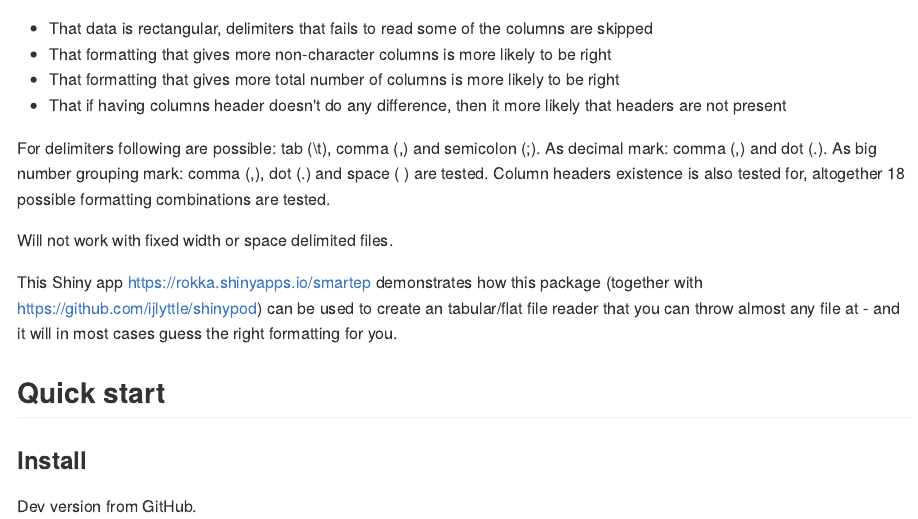
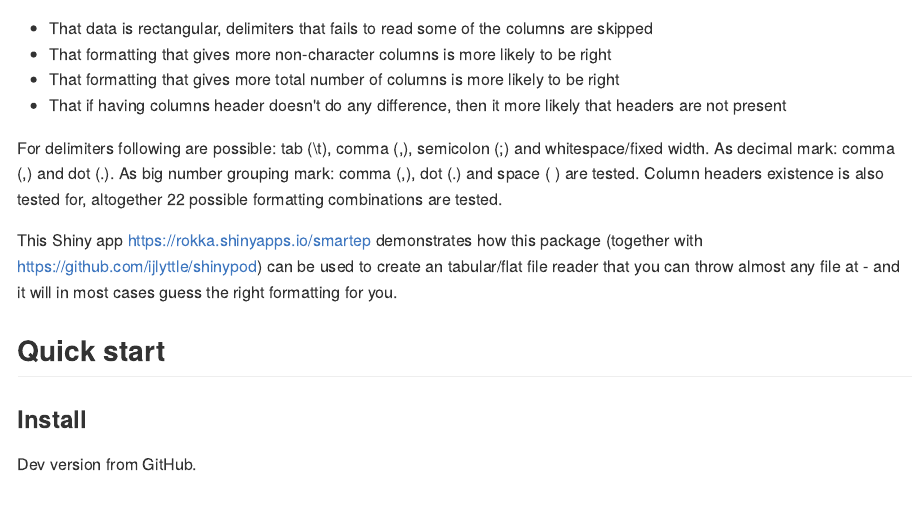
Before and after one commit to lukas-rokka/readrGuess, an R Markdown document (README.Rmd): the page in a window 1100 px wide, from its top. The pictures show the output file README.md that the author committed with the source, drawn offline in the style of GitHub.

Commit message:
update docs

```diff
--- a/README.Rmd
+++ b/README.Rmd
@@ -18,9 +18,7 @@ Guesses the formatting of tabular/flat files by testing different options for fo
 * That formatting that gives more total number of columns is more likely to be right
 * That if having columns header doesn't do any difference, then it more likely that headers are not present
 
-For delimiters following are possible: tab (\\t), comma (,) and semicolon (;). As decimal mark: comma (,) and dot (.). As big number grouping mark: comma (,), dot (.) and space ( ) are tested. Column headers existence is also tested for, altogether 18 possible formatting combinations are tested.
-
-Will not work with fixed width or space delimited files.
+For delimiters following are possible: tab (\\t), comma (,), semicolon (;) and whitespace/fixed width. As decimal mark: comma (,) and dot (.). As big number grouping mark: comma (,), dot (.) and space ( ) are tested. Column headers existence is also tested for, altogether 22 possible formatting combinations are tested.
 
 This Shiny app https://rokka.shinyapps.io/smartep demonstrates how this package (together with https://github.com/ijlyttle/shinypod) can be used to create an tabular/flat file reader that you can throw almost any file at - and it will in most cases guess the right formatting for you.
 
```
Also changed, not shown: README.md, 1 other file.
